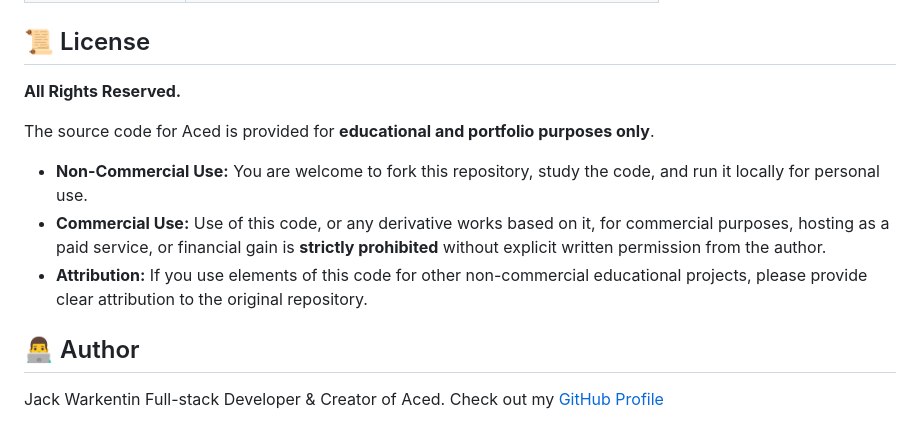
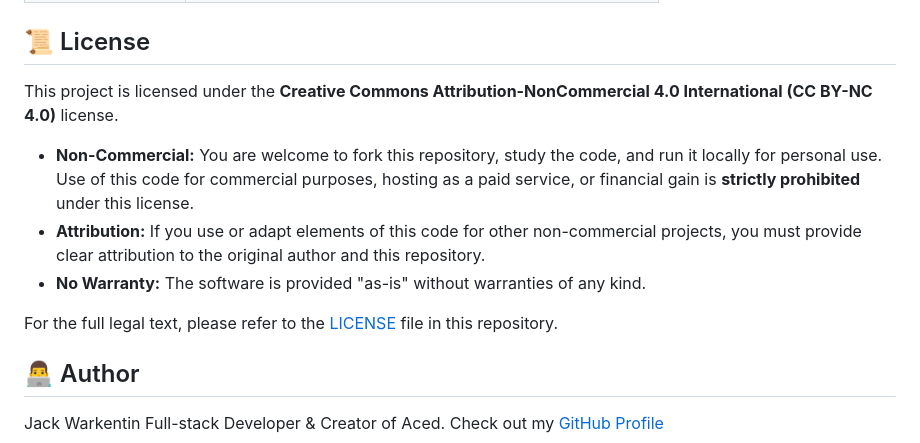
Before and after one commit to jack-builds/aced-mvp, a Markdown page: README.md, the part around the change. Drawn GitHub-style.

```diff
--- a/README.md
+++ b/README.md
@@ -93,13 +93,13 @@ Aced is optimized for **Vercel** with zero configuration required. Follow these
 
 ## 📜 License
 
-**All Rights Reserved.**
+This project is licensed under the **Creative Commons Attribution-NonCommercial 4.0 International (CC BY-NC 4.0)** license.
 
-The source code for Aced is provided for **educational and portfolio purposes only**.
+* **Non-Commercial:** You are welcome to fork this repository, study the code, and run it locally for personal use. Use of this code for commercial purposes, hosting as a paid service, or financial gain is **strictly prohibited** under this license.
+* **Attribution:** If you use or adapt elements of this code for other non-commercial projects, you must provide clear attribution to the original author and this repository.
+* **No Warranty:** The software is provided "as-is" without warranties of any kind.
 
-* **Non-Commercial Use:** You are welcome to fork this repository, study the code, and run it locally for personal use.
-* **Commercial Use:** Use of this code, or any derivative works based on it, for commercial purposes, hosting as a paid service, or financial gain is **strictly prohibited** without explicit written permission from the author.
-* **Attribution:** If you use elements of this code for other non-commercial educational projects, please provide clear attribution to the original repository.
+For the full legal text, please refer to the [LICENSE](LICENSE) file in this repository.
 
 ## 👨‍💻 Author
 Jack Warkentin Full-stack Developer & Creator of Aced. Check out my [GitHub Profile](https://github.com/jack-builds)
```
